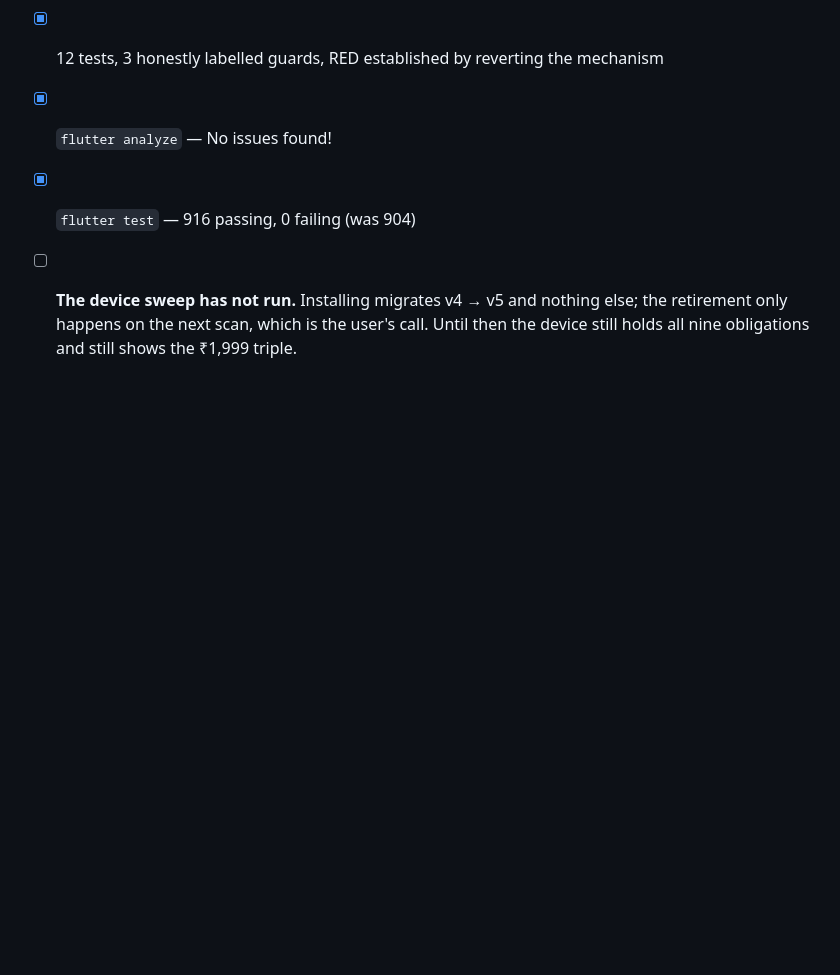
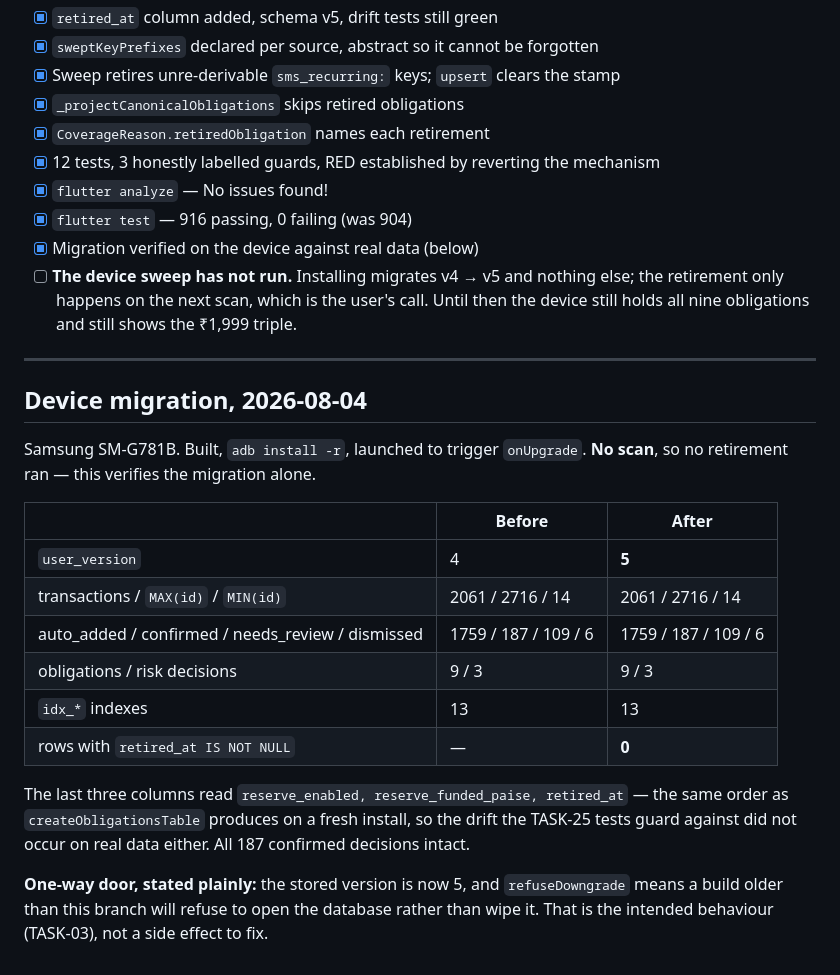
Before and after one commit to monkscode/personal-manager, a Markdown page: docs/tasks/TASK-37-stale-and-duplicate-obligations.md, the part around the change. GitHub-like rendering; blank space fills up the shorter version.

```diff
--- a/docs/tasks/TASK-37-stale-and-duplicate-obligations.md
+++ b/docs/tasks/TASK-37-stale-and-duplicate-obligations.md
@@ -168,6 +168,31 @@ The pre-existing fresh-vs-migrated drift tests (TASK-25) cover v5 unchanged, bec
 - [x] 12 tests, 3 honestly labelled guards, RED established by reverting the mechanism
 - [x] `flutter analyze` — No issues found!
 - [x] `flutter test` — 916 passing, 0 failing (was 904)
+- [x] Migration verified on the device against real data (below)
 - [ ] **The device sweep has not run.** Installing migrates v4 → v5 and nothing else; the
       retirement only happens on the next scan, which is the user's call. Until then the
       device still holds all nine obligations and still shows the ₹1,999 triple.
+
+---
+
+## Device migration, 2026-08-04
+
+Samsung SM-G781B. Built, `adb install -r`, launched to trigger `onUpgrade`. **No scan**, so
+no retirement ran — this verifies the migration alone.
+
+| | Before | After |
+|---|---|---|
+| `user_version` | 4 | **5** |
+| transactions / `MAX(id)` / `MIN(id)` | 2061 / 2716 / 14 | 2061 / 2716 / 14 |
+| auto_added / confirmed / needs_review / dismissed | 1759 / 187 / 109 / 6 | 1759 / 187 / 109 / 6 |
+| obligations / risk decisions | 9 / 3 | 9 / 3 |
+| `idx_*` indexes | 13 | 13 |
+| rows with `retired_at IS NOT NULL` | — | **0** |
+
+The last three columns read `reserve_enabled, reserve_funded_paise, retired_at` — the same
+order as `createObligationsTable` produces on a fresh install, so the drift the TASK-25
+tests guard against did not occur on real data either. All 187 confirmed decisions intact.
+
+**One-way door, stated plainly:** the stored version is now 5, and `refuseDowngrade` means
+a build older than this branch will refuse to open the database rather than wipe it. That
+is the intended behaviour (TASK-03), not a side effect to fix.
```
Also changed, not shown: docs/tasks/OVERVIEW.md (+15 -8 lines).
